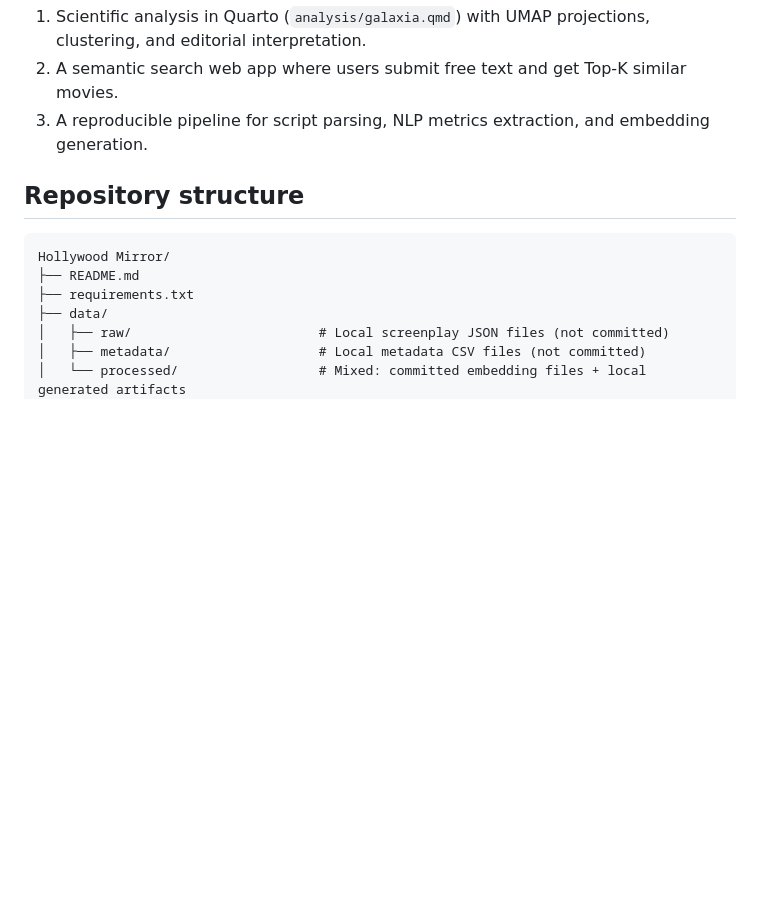
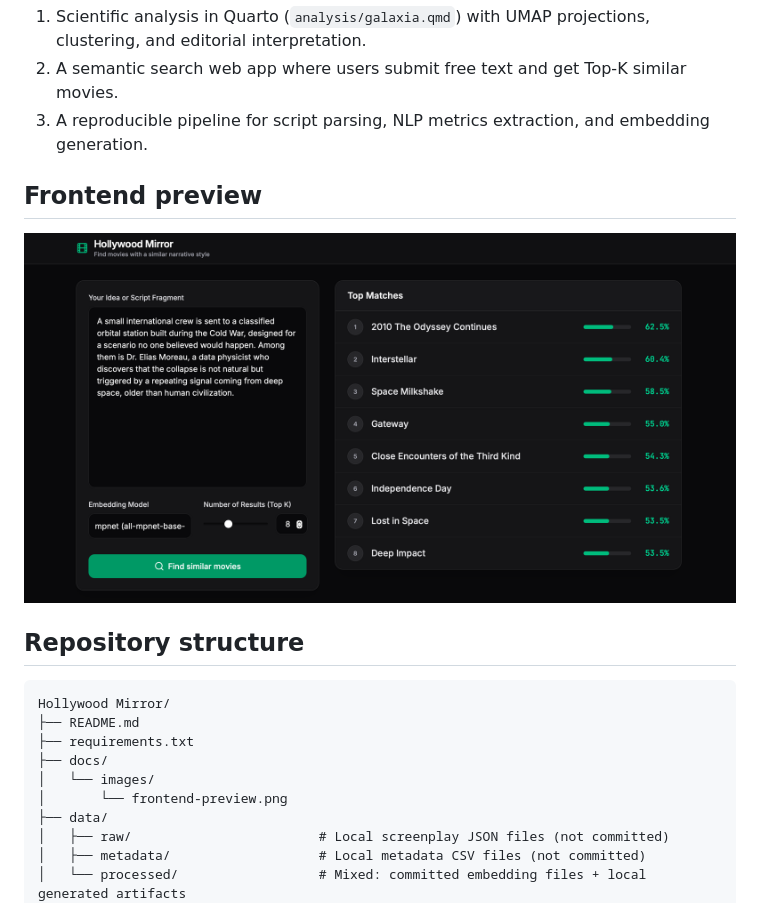
Before and after one commit to aleetreny/Hollywood-Mirror, a Markdown page: README.md, the part around the change. Rendered like a GitHub page; pictures changed too: docs/images/frontend-preview.png (added); blank space fills up the shorter version.

Commit message:
imagen de preview del front

````diff
--- a/README.md
+++ b/README.md
@@ -8,12 +8,19 @@ Hollywood Mirror is a cinematic analysis project built on NLP and semantic embed
 2. A semantic search web app where users submit free text and get Top-K similar movies.
 3. A reproducible pipeline for script parsing, NLP metrics extraction, and embedding generation.
 
+## Frontend preview
+
+![Hollywood Mirror frontend preview](docs/images/frontend-preview.png)
+
 ## Repository structure
 
 ```text
 Hollywood Mirror/
 ├── README.md
 ├── requirements.txt
+├── docs/
+│   └── images/
+│       └── frontend-preview.png
 ├── data/
 │   ├── raw/                        # Local screenplay JSON files (not committed)
 │   ├── metadata/                   # Local metadata CSV files (not committed)
````
